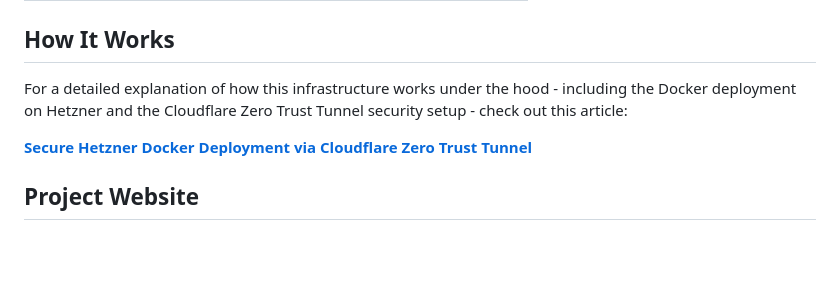
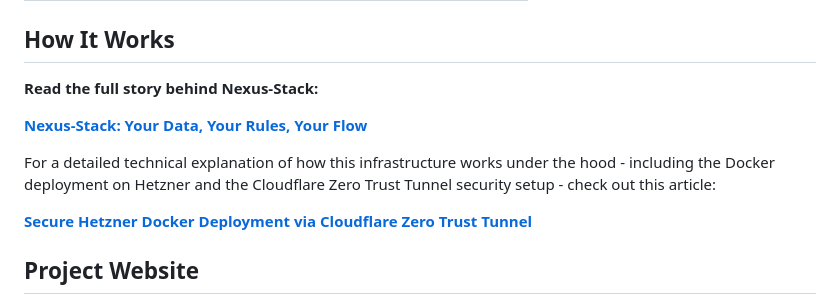
Before and after one commit to stefanko-ch/Nexus-Stack, a Markdown page: README.md, the part around the change. Rendered like a GitHub page; blank space fills up the shorter version.

Commit message:
docs: Add Nexus-Stack story article to README
Added link to the main Nexus-Stack story article that explains
the vision and use cases behind the project.

```diff
--- a/README.md
+++ b/README.md
@@ -234,7 +234,11 @@ flowchart LR
 
 ## How It Works
 
-For a detailed explanation of how this infrastructure works under the hood - including the Docker deployment on Hetzner and the Cloudflare Zero Trust Tunnel security setup - check out this article:
+**Read the full story behind Nexus-Stack:**
+
+**[Nexus-Stack: Your Data, Your Rules, Your Flow](https://stefanko-ch.medium.com/nexus-stack-your-data-your-rules-your-flow-46b29abc062d)**
+
+For a detailed technical explanation of how this infrastructure works under the hood - including the Docker deployment on Hetzner and the Cloudflare Zero Trust Tunnel security setup - check out this article:
 
 **[Secure Hetzner Docker Deployment via Cloudflare Zero Trust Tunnel](https://medium.com/@stefanko-ch/secure-hetzner-docker-deployment-via-cloudflare-zero-trust-tunnel-8f716c4631ce)**
 
```
